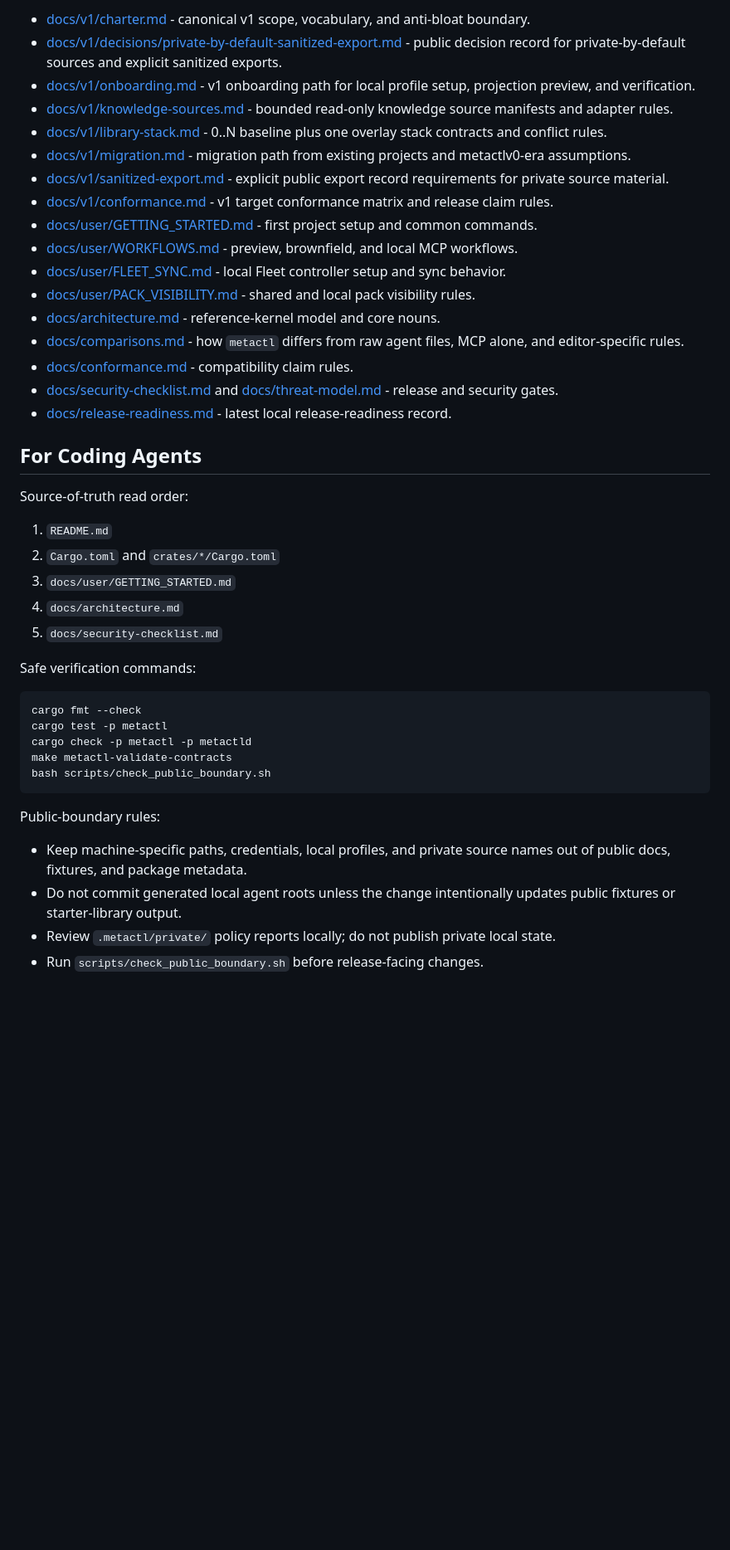
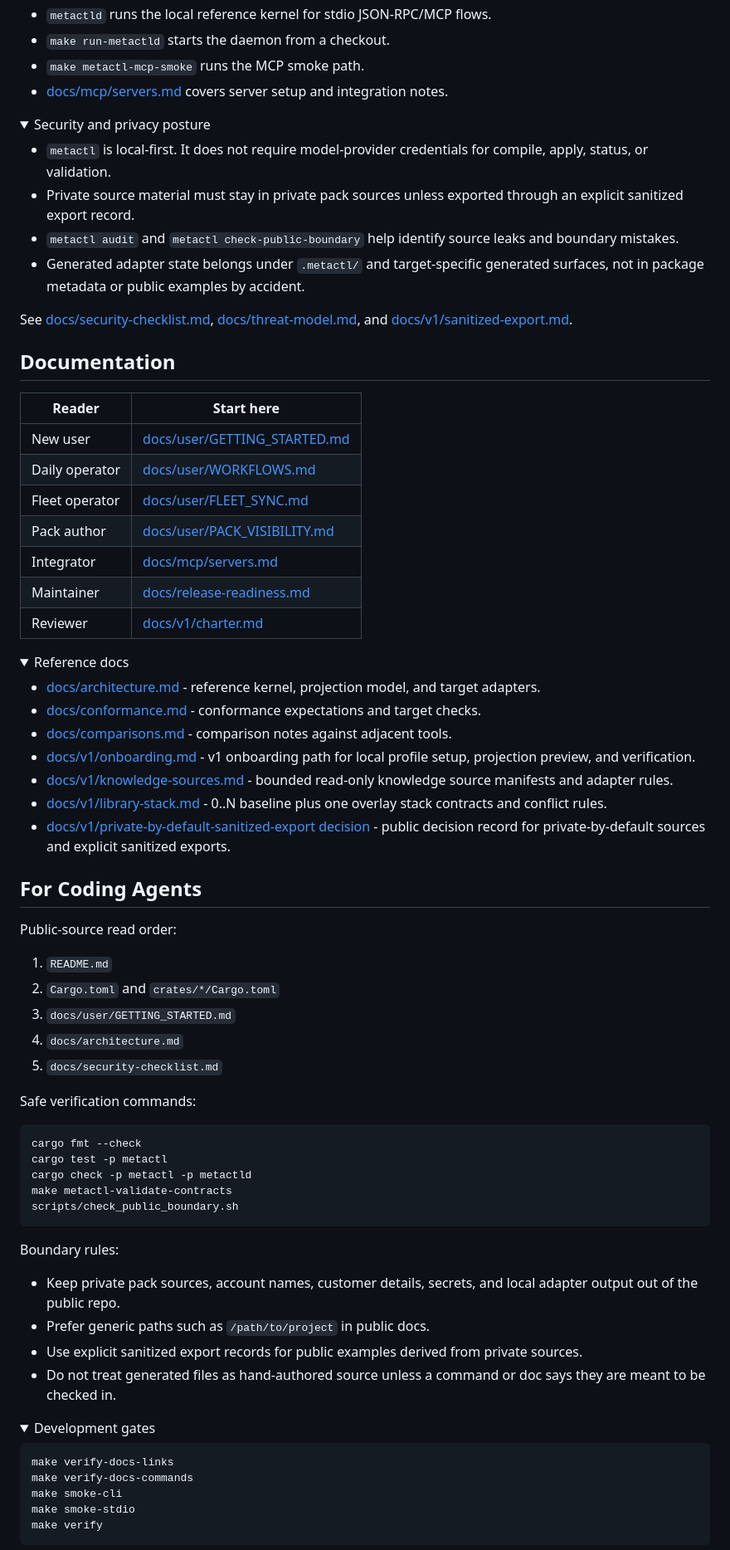
Before and after one commit to pylit-ai/metactl, a Markdown page: README.md, the part around one of its changes. Shown at 83% size. Drawn GitHub-style; folded sections open; blank space fills up the shorter version.

````diff
--- a/README.md
+++ b/README.md
@@ -243,25 +272,51 @@ Expected success signal: JSON responses include `api_version: "metactl/v2alpha1"
 
-- [docs/v1/charter.md](docs/v1/charter.md) - canonical v1 scope, vocabulary, and anti-bloat boundary.
-- [docs/v1/decisions/private-by-default-sanitized-export.md](docs/v1/decisions/private-by-default-sanitized-export.md) - public decision record for private-by-default sources and explicit sanitized exports.
-- [docs/v1/onboarding.md](docs/v1/onboarding.md) - v1 onboarding path for local profile setup, projection preview, and verification.
-- [docs/v1/knowledge-sources.md](docs/v1/knowledge-sources.md) - bounded read-only knowledge source manifests and adapter rules.
-- [docs/v1/library-stack.md](docs/v1/library-stack.md) - 0..N baseline plus one overlay stack contracts and conflict rules.
-- [docs/v1/migration.md](docs/v1/migration.md) - migration path from existing projects and metactlv0-era assumptions.
-- [docs/v1/sanitized-export.md](docs/v1/sanitized-export.md) - explicit public export record requirements for private source material.
-- [docs/v1/conformance.md](docs/v1/conformance.md) - v1 target conformance matrix and release claim rules.
-- [docs/user/GETTING_STARTED.md](docs/user/GETTING_STARTED.md) - first project setup and common commands.
-- [docs/user/WORKFLOWS.md](docs/user/WORKFLOWS.md) - preview, brownfield, and local MCP workflows.
-- [docs/user/FLEET_SYNC.md](docs/user/FLEET_SYNC.md) - local Fleet controller setup and sync behavior.
-- [docs/user/PACK_VISIBILITY.md](docs/user/PACK_VISIBILITY.md) - shared and local pack visibility rules.
-- [docs/architecture.md](docs/architecture.md) - reference-kernel model and core nouns.
-- [docs/comparisons.md](docs/comparisons.md) - how `metactl` differs from raw agent files, MCP alone, and editor-specific rules.
-- [docs/conformance.md](docs/conformance.md) - compatibility claim rules.
-- [docs/security-checklist.md](docs/security-checklist.md) and [docs/threat-model.md](docs/threat-model.md) - release and security gates.
-- [docs/release-readiness.md](docs/release-readiness.md) - latest local release-readiness record.
+- `metactld` runs the local reference kernel for stdio JSON-RPC/MCP flows.
+- `make run-metactld` starts the daemon from a checkout.
+- `make metactl-mcp-smoke` runs the MCP smoke path.
+- [docs/mcp/servers.md](https://github.com/pylit-ai/metactl/blob/main/docs/mcp/servers.md) covers server setup and integration notes.
+
+</details>
+
+<details>
+<summary>Security and privacy posture</summary>
+
+- `metactl` is local-first. It does not require model-provider credentials for compile, apply, status, or validation.
+- Private source material must stay in private pack sources unless exported through an explicit sanitized export record.
+- `metactl audit` and `metactl check-public-boundary` help identify source leaks and boundary mistakes.
+- Generated adapter state belongs under `.metactl/` and target-specific generated surfaces, not in package metadata or public examples by accident.
+
+See [docs/security-checklist.md](https://github.com/pylit-ai/metactl/blob/main/docs/security-checklist.md), [docs/threat-model.md](https://github.com/pylit-ai/metactl/blob/main/docs/threat-model.md), and [docs/v1/sanitized-export.md](https://github.com/pylit-ai/metactl/blob/main/docs/v1/sanitized-export.md).
+
+</details>
+
+## Documentation
+
+| Reader | Start here |
+| --- | --- |
+| New user | [docs/user/GETTING_STARTED.md](https://github.com/pylit-ai/metactl/blob/main/docs/user/GETTING_STARTED.md) |
+| Daily operator | [docs/user/WORKFLOWS.md](https://github.com/pylit-ai/metactl/blob/main/docs/user/WORKFLOWS.md) |
+| Fleet operator | [docs/user/FLEET_SYNC.md](https://github.com/pylit-ai/metactl/blob/main/docs/user/FLEET_SYNC.md) |
+| Pack author | [docs/user/PACK_VISIBILITY.md](https://github.com/pylit-ai/metactl/blob/main/docs/user/PACK_VISIBILITY.md) |
+| Integrator | [docs/mcp/servers.md](https://github.com/pylit-ai/metactl/blob/main/docs/mcp/servers.md) |
+| Maintainer | [docs/release-readiness.md](https://github.com/pylit-ai/metactl/blob/main/docs/release-readiness.md) |
+| Reviewer | [docs/v1/charter.md](https://github.com/pylit-ai/metactl/blob/main/docs/v1/charter.md) |
+
+<details>
+<summary>Reference docs</summary>
+
+- [docs/architecture.md](https://github.com/pylit-ai/metactl/blob/main/docs/architecture.md) - reference kernel, projection model, and target adapters.
+- [docs/conformance.md](https://github.com/pylit-ai/metactl/blob/main/docs/conformance.md) - conformance expectations and target checks.
+- [docs/comparisons.md](https://github.com/pylit-ai/metactl/blob/main/docs/comparisons.md) - comparison notes against adjacent tools.
+- [docs/v1/onboarding.md](https://github.com/pylit-ai/metactl/blob/main/docs/v1/onboarding.md) - v1 onboarding path for local profile setup, projection preview, and verification.
+- [docs/v1/knowledge-sources.md](https://github.com/pylit-ai/metactl/blob/main/docs/v1/knowledge-sources.md) - bounded read-only knowledge source manifests and adapter rules.
+- [docs/v1/library-stack.md](https://github.com/pylit-ai/metactl/blob/main/docs/v1/library-stack.md) - 0..N baseline plus one overlay stack contracts and conflict rules.
+- [docs/v1/private-by-default-sanitized-export decision](https://github.com/pylit-ai/metactl/blob/main/docs/v1/decisions/private-by-default-sanitized-export.md) - public decision record for private-by-default sources and explicit sanitized exports.
+
+</details>
 
 ## For Coding Agents
 
-Source-of-truth read order:
+Public-source read order:
 
 1. `README.md`
 2. `Cargo.toml` and `crates/*/Cargo.toml`
@@ -276,12 +331,24 @@ cargo fmt --check
 cargo test -p metactl
 cargo check -p metactl -p metactld
 make metactl-validate-contracts
-bash scripts/check_public_boundary.sh
+scripts/check_public_boundary.sh
 ```
 
-Public-boundary rules:
+Boundary rules:
 
-- Keep machine-specific paths, credentials, local profiles, and private source names out of public docs, fixtures, and package metadata.
-- Do not commit generated local agent roots unless the change intentionally updates public fixtures or starter-library output.
-- Review `.metactl/private/` policy reports locally; do not publish private local state.
-- Run `scripts/check_public_boundary.sh` before release-facing changes.
+- Keep private pack sources, account names, customer details, secrets, and local adapter output out of the public repo.
+- Prefer generic paths such as `/path/to/project` in public docs.
+- Use explicit sanitized export records for public examples derived from private sources.
+- Do not treat generated files as hand-authored source unless a command or doc says they are meant to be checked in.
+
+<details>
+<summary>Development gates</summary>
+
+```bash
+make verify-docs-links
+make verify-docs-commands
+make smoke-cli
+make smoke-stdio
+make verify
+```
+
````
Also changed, not shown: other parts of README.md (+175 -145 lines).
